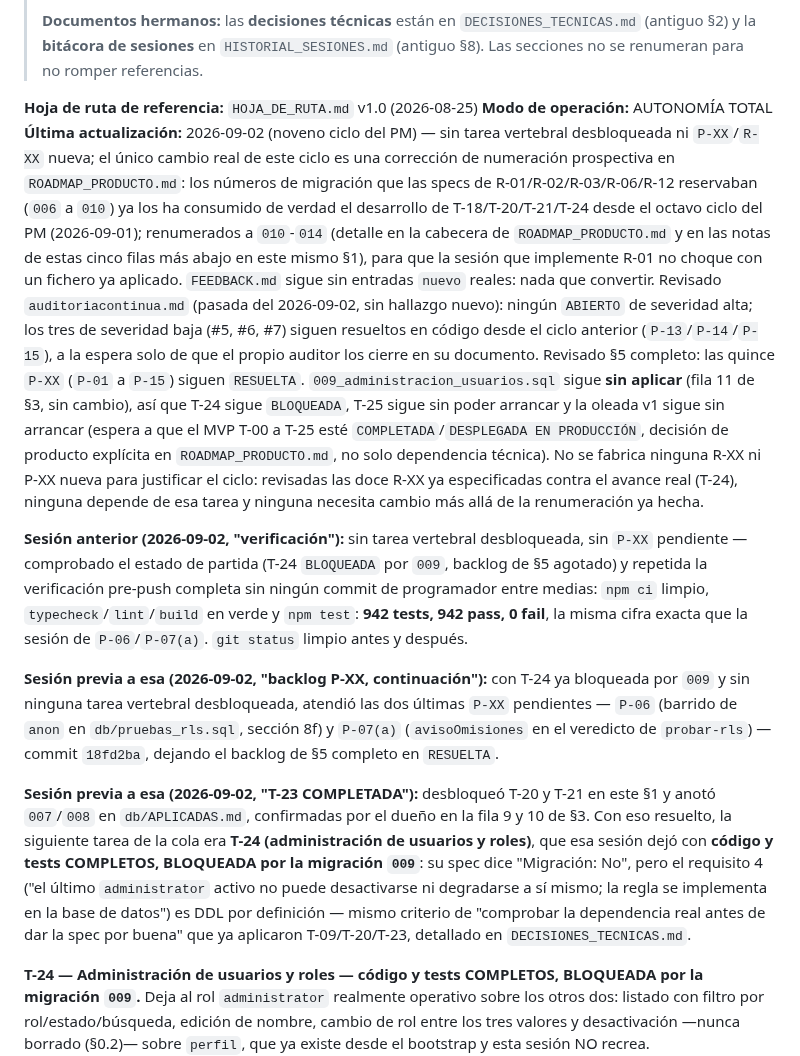
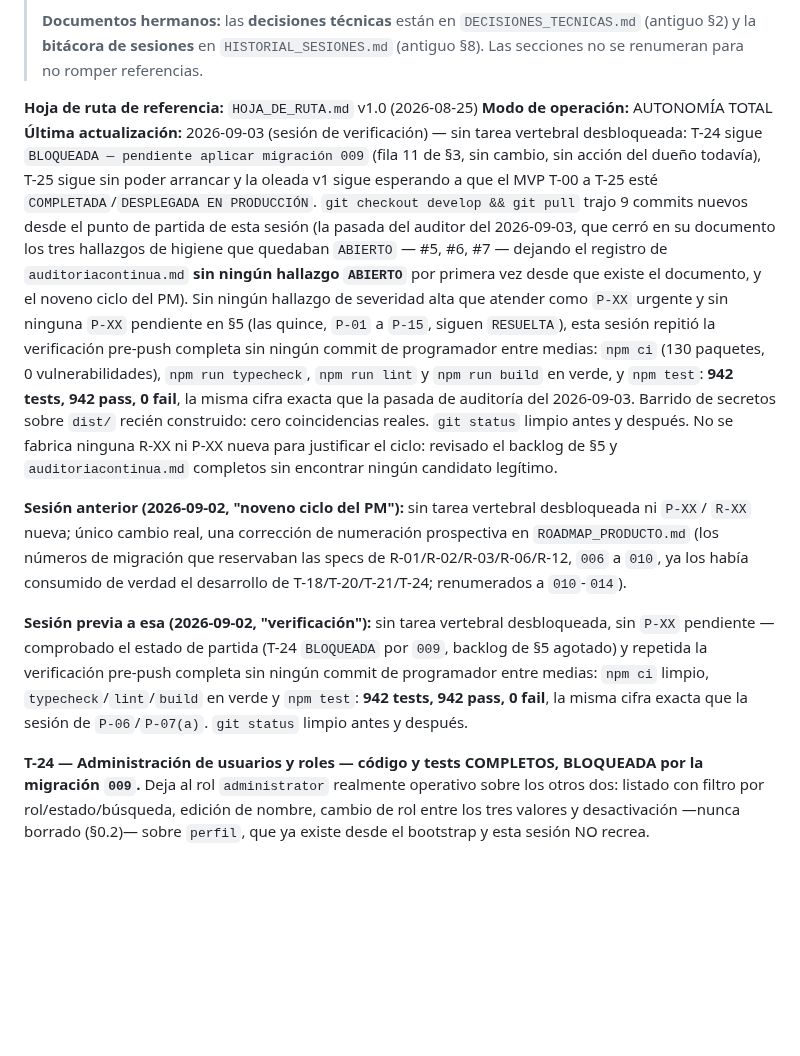
Before and after one commit to JanoSolerDiaz/centro-estudios-sw, a Markdown page: roadmap/SEGUIMIENTO.md, the part around the change. Rendered like a GitHub page; blank space fills up the shorter version.

Commit message:
Sesión de verificación 2026-09-03: sin tarea vertebral desbloqueada, backlog agotado
T-24 sigue BLOQUEADA a la espera de que el dueño aplique la migración 009;
T-25 y las R-XX siguen sin poder arrancar. auditoriacontinua.md (pasada del
2026-09-03) cerró los tres hallazgos de higiene que quedaban ABIERTO, dejando
el registro sin ninguno pendiente. Verificación pre-push completa repetida
sin cambios de código: npm ci, typecheck, lint, build y test (942/942) en
verde.

Co-Authored-By: Claude Sonnet 5 <noreply@anthropic.com>
Claude-Session: https://claude.ai/code/session_01FAXLbBXueABTemHdLhwih6

```diff
--- a/roadmap/SEGUIMIENTO.md
+++ b/roadmap/SEGUIMIENTO.md
@@ -10,43 +10,33 @@
 
 **Hoja de ruta de referencia:** `HOJA_DE_RUTA.md` v1.0 (2026-08-25)
 **Modo de operación:** AUTONOMÍA TOTAL
-**Última actualización:** 2026-09-02 (noveno ciclo del PM) — sin tarea vertebral desbloqueada ni
-`P-XX`/`R-XX` nueva; el único cambio real de este ciclo es una corrección de numeración prospectiva
-en `ROADMAP_PRODUCTO.md`: los números de migración que las specs de R-01/R-02/R-03/R-06/R-12
-reservaban (`006` a `010`) ya los ha consumido de verdad el desarrollo de T-18/T-20/T-21/T-24 desde
-el octavo ciclo del PM (2026-09-01); renumerados a `010`-`014` (detalle en la cabecera de
-`ROADMAP_PRODUCTO.md` y en las notas de estas cinco filas más abajo en este mismo §1), para que la
-sesión que implemente R-01 no choque con un fichero ya aplicado. `FEEDBACK.md` sigue sin entradas
-`nuevo` reales: nada que convertir. Revisado `auditoriacontinua.md` (pasada del 2026-09-02, sin
-hallazgo nuevo): ningún `ABIERTO` de severidad alta; los tres de severidad baja (#5, #6, #7) siguen
-resueltos en código desde el ciclo anterior (`P-13`/`P-14`/`P-15`), a la espera solo de que el propio
-auditor los cierre en su documento. Revisado §5 completo: las quince `P-XX` (`P-01` a `P-15`) siguen
-`RESUELTA`. `009_administracion_usuarios.sql` sigue **sin aplicar** (fila 11 de §3, sin cambio), así
-que T-24 sigue `BLOQUEADA`, T-25 sigue sin poder arrancar y la oleada v1 sigue sin arrancar (espera a
-que el MVP T-00 a T-25 esté `COMPLETADA`/`DESPLEGADA EN PRODUCCIÓN`, decisión de producto explícita
-en `ROADMAP_PRODUCTO.md`, no solo dependencia técnica). No se fabrica ninguna R-XX ni P-XX nueva para
-justificar el ciclo: revisadas las doce R-XX ya especificadas contra el avance real (T-24), ninguna
-depende de esa tarea y ninguna necesita cambio más allá de la renumeración ya hecha.
+**Última actualización:** 2026-09-03 (sesión de verificación) — sin tarea vertebral desbloqueada:
+T-24 sigue `BLOQUEADA — pendiente aplicar migración 009` (fila 11 de §3, sin cambio, sin acción del
+dueño todavía), T-25 sigue sin poder arrancar y la oleada v1 sigue esperando a que el MVP T-00 a T-25
+esté `COMPLETADA`/`DESPLEGADA EN PRODUCCIÓN`. `git checkout develop && git pull` trajo 9 commits
+nuevos desde el punto de partida de esta sesión (la pasada del auditor del 2026-09-03, que cerró en su
+documento los tres hallazgos de higiene que quedaban `ABIERTO` — #5, #6, #7 — dejando el registro de
+`auditoriacontinua.md` **sin ningún hallazgo `ABIERTO`** por primera vez desde que existe el
+documento, y el noveno ciclo del PM). Sin ningún hallazgo de severidad alta que atender como `P-XX`
+urgente y sin ninguna `P-XX` pendiente en §5 (las quince, `P-01` a `P-15`, siguen `RESUELTA`), esta
+sesión repitió la verificación pre-push completa sin ningún commit de programador entre medias: `npm
+ci` (130 paquetes, 0 vulnerabilidades), `npm run typecheck`, `npm run lint` y `npm run build` en
+verde, y `npm test`: **942 tests, 942 pass, 0 fail**, la misma cifra exacta que la pasada de auditoría
+del 2026-09-03. Barrido de secretos sobre `dist/` recién construido: cero coincidencias reales.
+`git status` limpio antes y después. No se fabrica ninguna R-XX ni P-XX nueva para justificar el
+ciclo: revisado el backlog de §5 y `auditoriacontinua.md` completos sin encontrar ningún candidato
+legítimo.
 
-**Sesión anterior (2026-09-02, "verificación"):** sin tarea vertebral desbloqueada, sin `P-XX`
+**Sesión anterior (2026-09-02, "noveno ciclo del PM"):** sin tarea vertebral desbloqueada ni `P-XX`/
+`R-XX` nueva; único cambio real, una corrección de numeración prospectiva en `ROADMAP_PRODUCTO.md`
+(los números de migración que reservaban las specs de R-01/R-02/R-03/R-06/R-12, `006` a `010`, ya los
+había consumido de verdad el desarrollo de T-18/T-20/T-21/T-24; renumerados a `010`-`014`).
+
+**Sesión previa a esa (2026-09-02, "verificación"):** sin tarea vertebral desbloqueada, sin `P-XX`
 pendiente — comprobado el estado de partida (T-24 `BLOQUEADA` por `009`, backlog de §5 agotado) y
 repetida la verificación pre-push completa sin ningún commit de programador entre medias: `npm ci`
 limpio, `typecheck`/`lint`/`build` en verde y `npm test`: **942 tests, 942 pass, 0 fail**, la misma
 cifra exacta que la sesión de `P-06`/`P-07(a)`. `git status` limpio antes y después.
-
-**Sesión previa a esa (2026-09-02, "backlog P-XX, continuación"):** con T-24 ya bloqueada por `009` y sin
-ninguna tarea vertebral desbloqueada, atendió las dos últimas `P-XX` pendientes — `P-06` (barrido de
-`anon` en `db/pruebas_rls.sql`, sección 8f) y `P-07(a)` (`avisoOmisiones` en el veredicto de
-`probar-rls`) — commit `18fd2ba`, dejando el backlog de §5 completo en `RESUELTA`.
-
-**Sesión previa a esa (2026-09-02, "T-23 COMPLETADA"):** desbloqueó T-20 y T-21 en este §1 y anotó
-`007`/`008` en `db/APLICADAS.md`, confirmadas por el dueño en la fila 9 y 10 de §3. Con eso resuelto,
-la siguiente tarea de la cola era **T-24 (administración de usuarios y roles)**, que esa sesión dejó
-con **código y tests COMPLETOS, BLOQUEADA por la migración `009`**: su spec dice "Migración: No",
-pero el requisito 4 ("el último `administrator` activo no puede desactivarse ni degradarse a sí
-mismo; la regla se implementa en la base de datos") es DDL por definición — mismo criterio de
-"comprobar la dependencia real antes de dar la spec por buena" que ya aplicaron T-09/T-20/T-23,
-detallado en `DECISIONES_TECNICAS.md`.
 
 **T-24 — Administración de usuarios y roles — código y tests COMPLETOS, BLOQUEADA por la migración
 `009`.** Deja al rol `administrator` realmente operativo sobre los otros dos: listado con filtro por
```
Also changed, not shown: roadmap/HISTORIAL_SESIONES.md (+34 -0 lines).
